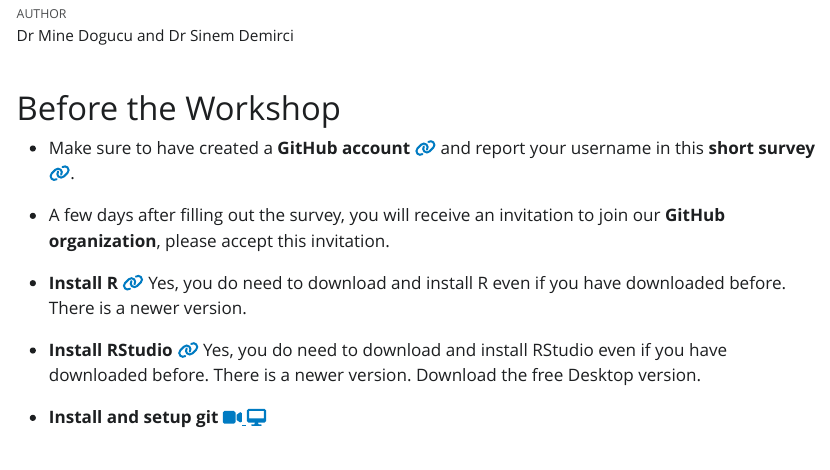
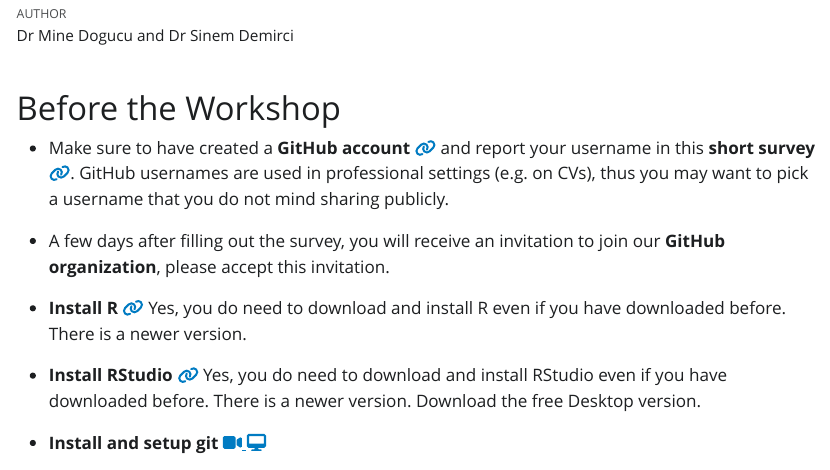
Before and after one commit to disseminate-collaborate-reproduce/schedule, a Quarto document (index.qmd): the page in a window 1100 px wide, from 160 px down. The pictures show the output file index.html that the author committed with the source, opened offline; Quarto's library style sheets are replaced by a plain one without menus.

Commit message:
add github username warning

```diff
--- a/index.qmd
+++ b/index.qmd
@@ -13,7 +13,7 @@ library(fontawesome)
 
 # Before the Workshop
 
--   Make sure to have created a **GitHub account** <a href = "https://github.com/" target="_blank"> `r fontawesome::fa(name = "link")`</a> and report your username in this **short survey** <a href = "https://forms.gle/g35o1XBtV5vuVNa28" target="_blank"> `r fontawesome::fa(name = "link")`</a>.
+-   Make sure to have created a **GitHub account** <a href = "https://github.com/" target="_blank"> `r fontawesome::fa(name = "link")`</a> and report your username in this **short survey** <a href = "https://forms.gle/g35o1XBtV5vuVNa28" target="_blank"> `r fontawesome::fa(name = "link")`</a>. GitHub usernames are used in professional settings (e.g. on CVs), thus you may want to pick a username that you do not mind sharing publicly.
 
 -   A few days after filling out the survey, you will receive an invitation to join our **GitHub organization**, please accept this invitation.
 
```
Also changed, not shown: index.html.
